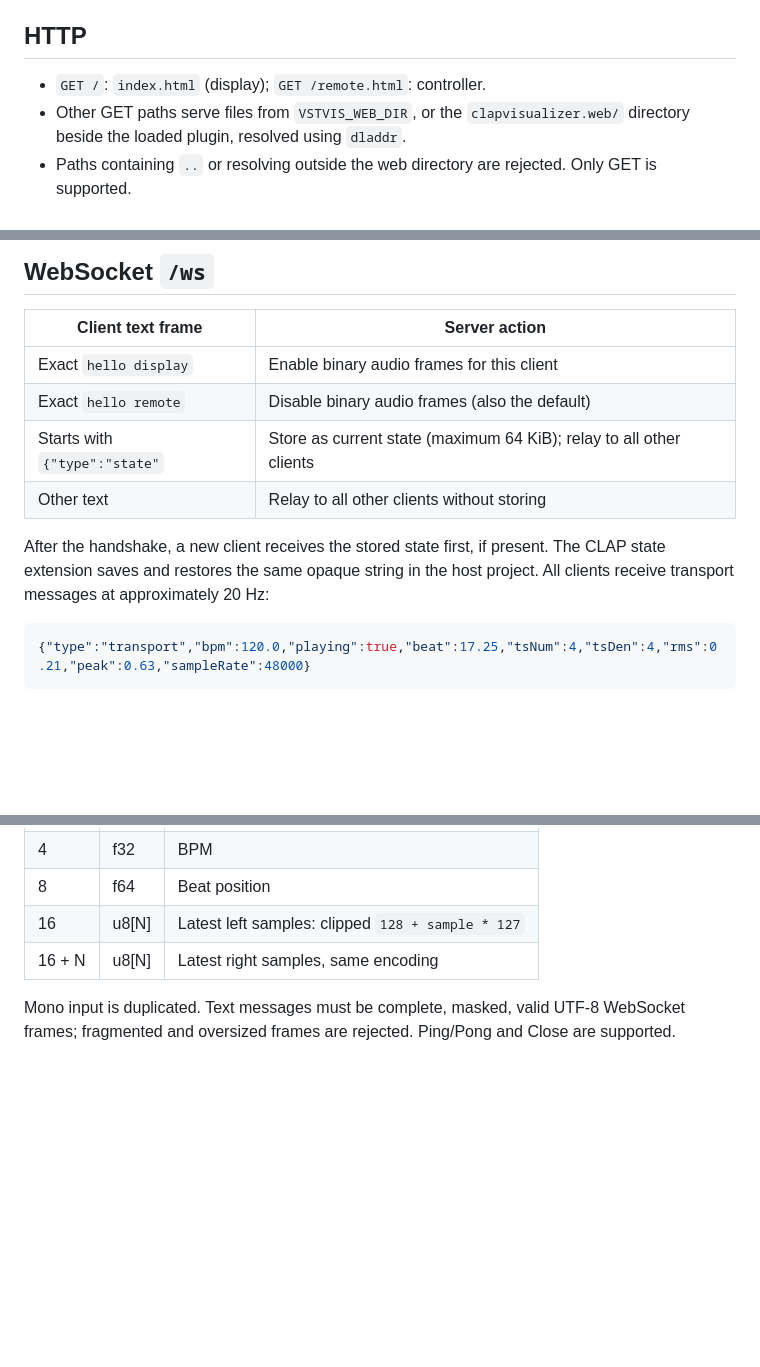
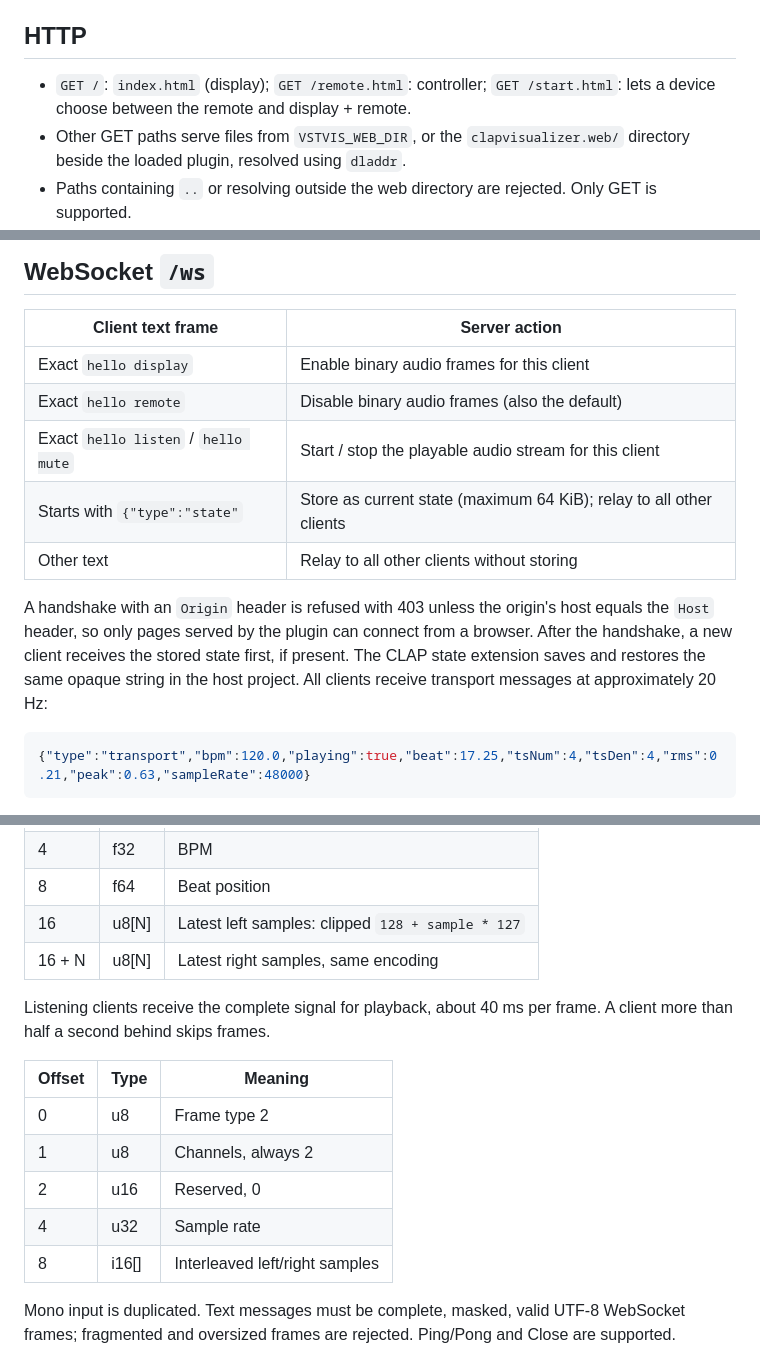
Before and after one commit to goarstne/clap-visualizer, a Markdown page: docs/PROTOCOL.md, 3 parts joined by grey strips. Drawn GitHub-style; blank space fills up the shorter version.

````diff
--- a/docs/PROTOCOL.md
+++ b/docs/PROTOCOL.md
@@ -4,7 +4,7 @@ The Linux CLAP effect passes audio through unchanged and serves HTTP and WebSock
 
 ## HTTP
 
-- `GET /`: `index.html` (display); `GET /remote.html`: controller.
+- `GET /`: `index.html` (display); `GET /remote.html`: controller; `GET /start.html`: lets a device choose between the remote and display + remote.
 - Other GET paths serve files from `VSTVIS_WEB_DIR`, or the `clapvisualizer.web/` directory beside the loaded plugin, resolved using `dladdr`.
 - Paths containing `..` or resolving outside the web directory are rejected. Only GET is supported.
 - Supported MIME types include HTML, JavaScript, CSS, JSON, SVG, PNG, JPEG, WebP, ICO and WASM.
@@ -15,10 +15,11 @@ The Linux CLAP effect passes audio through unchanged and serves HTTP and WebSock
 |---|---|
 | Exact `hello display` | Enable binary audio frames for this client |
 | Exact `hello remote` | Disable binary audio frames (also the default) |
+| Exact `hello listen` / `hello mute` | Start / stop the playable audio stream for this client |
 | Starts with `{"type":"state"` | Store as current state (maximum 64 KiB); relay to all other clients |
 | Other text | Relay to all other clients without storing |
 
-After the handshake, a new client receives the stored state first, if present. The CLAP state extension saves and restores the same opaque string in the host project. All clients receive transport messages at approximately 20 Hz:
+A handshake with an `Origin` header is refused with 403 unless the origin's host equals the `Host` header, so only pages served by the plugin can connect from a browser. After the handshake, a new client receives the stored state first, if present. The CLAP state extension saves and restores the same opaque string in the host project. All clients receive transport messages at approximately 20 Hz:
 
 ```json
 {"type":"transport","bpm":120.0,"playing":true,"beat":17.25,"tsNum":4,"tsDen":4,"rms":0.21,"peak":0.63,"sampleRate":48000}
@@ -38,6 +39,16 @@ Display clients also receive binary audio at approximately 60 Hz, little-endian:
 | 16 | u8[N] | Latest left samples: clipped `128 + sample * 127` |
 | 16 + N | u8[N] | Latest right samples, same encoding |
 
+Listening clients receive the complete signal for playback, about 40 ms per frame. A client more than half a second behind skips frames.
+
+| Offset | Type | Meaning |
+|---|---|---|
+| 0 | u8 | Frame type 2 |
+| 1 | u8 | Channels, always 2 |
+| 2 | u16 | Reserved, 0 |
+| 4 | u32 | Sample rate |
+| 8 | i16[] | Interleaved left/right samples |
+
 Mono input is duplicated. Text messages must be complete, masked, valid UTF-8 WebSocket frames; fragmented and oversized frames are rejected. Ping/Pong and Close are supported.
 
 ## State convention
````
Also changed, not shown: README.md (+25 -2 lines), docs/plugin-window.png (added), docs/share-qr.png (added), docs/start-both.jpg (added), docs/start-choice.png (added), 9 other files.
